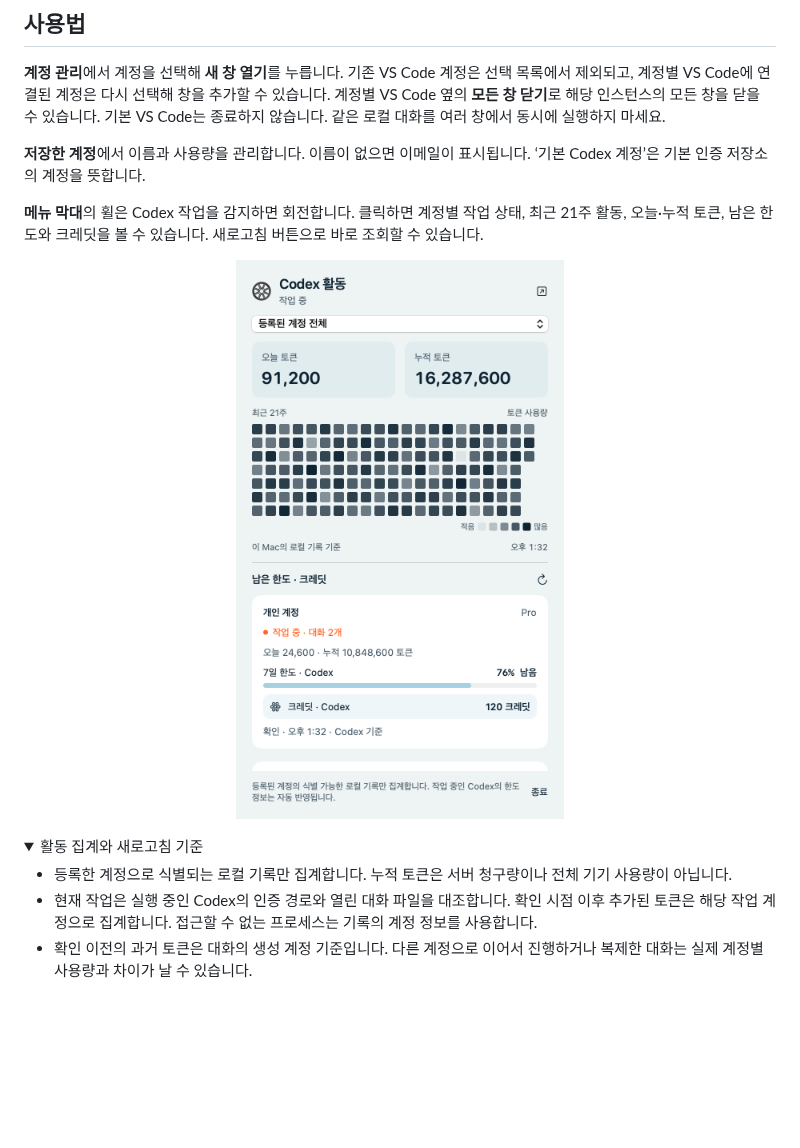
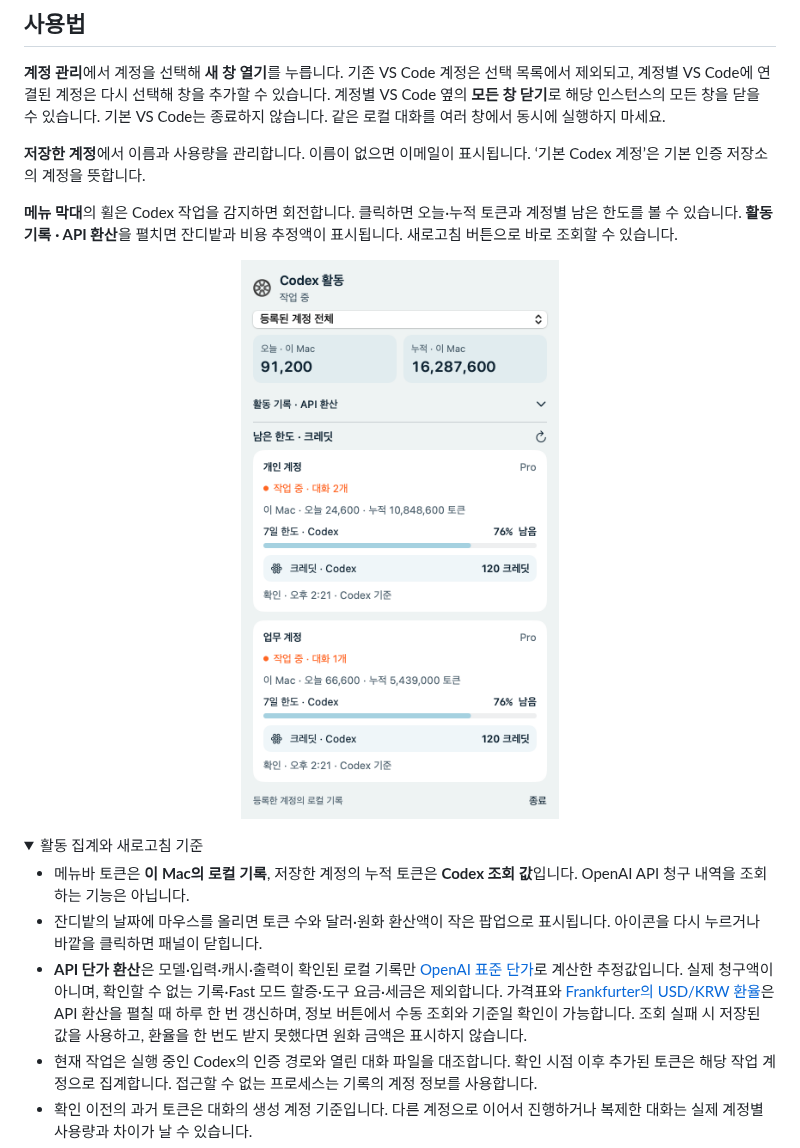
Before and after one commit to z8086486/account-dock, a Markdown page: README.md, the part around the change. Rendered like a GitHub page; pictures changed too: assets/activity.png; folded sections open; blank space fills up the shorter version.

Commit message:
Improve activity panel, token cost estimates and editor close status

```diff
--- a/README.md
+++ b/README.md
@@ -44,14 +44,16 @@ VS Code는 `/Applications`에 설치되어 있어야 합니다. Python·Xcode는
 
 **저장한 계정**에서 이름과 사용량을 관리합니다. 이름이 없으면 이메일이 표시됩니다. ‘기본 Codex 계정’은 기본 인증 저장소의 계정을 뜻합니다.
 
-**메뉴 막대**의 휠은 Codex 작업을 감지하면 회전합니다. 클릭하면 계정별 작업 상태, 최근 21주 활동, 오늘·누적 토큰, 남은 한도와 크레딧을 볼 수 있습니다. 새로고침 버튼으로 바로 조회할 수 있습니다.
+**메뉴 막대**의 휠은 Codex 작업을 감지하면 회전합니다. 클릭하면 오늘·누적 토큰과 계정별 남은 한도를 볼 수 있습니다. **활동 기록 · API 환산**을 펼치면 잔디밭과 비용 추정액이 표시됩니다. 새로고침 버튼으로 바로 조회할 수 있습니다.
 
-<p align="center"><img src="assets/activity.png" width="410" alt="Codex 활동 패널" /></p>
+<p align="center"><img src="assets/activity.png" width="370" alt="Codex 활동 패널" /></p>
 
 <details>
 <summary>활동 집계와 새로고침 기준</summary>
 
-- 등록한 계정으로 식별되는 로컬 기록만 집계합니다. 누적 토큰은 서버 청구량이나 전체 기기 사용량이 아닙니다.
+- 메뉴바 토큰은 **이 Mac의 로컬 기록**, 저장한 계정의 누적 토큰은 **Codex 조회 값**입니다. OpenAI API 청구 내역을 조회하는 기능은 아닙니다.
+- 잔디밭의 날짜에 마우스를 올리면 토큰 수와 달러·원화 환산액이 작은 팝업으로 표시됩니다. 아이콘을 다시 누르거나 바깥을 클릭하면 패널이 닫힙니다.
+- **API 단가 환산**은 모델·입력·캐시·출력이 확인된 로컬 기록만 [OpenAI 표준 단가](https://developers.openai.com/api/docs/pricing)로 계산한 추정값입니다. 실제 청구액이 아니며, 확인할 수 없는 기록·Fast 모드 할증·도구 요금·세금은 제외합니다. 가격표와 [Frankfurter의 USD/KRW 환율](https://frankfurter.dev/)은 API 환산을 펼칠 때 하루 한 번 갱신하며, 정보 버튼에서 수동 조회와 기준일 확인이 가능합니다. 조회 실패 시 저장된 값을 사용하고, 환율을 한 번도 받지 못했다면 원화 금액은 표시하지 않습니다.
 - 현재 작업은 실행 중인 Codex의 인증 경로와 열린 대화 파일을 대조합니다. 확인 시점 이후 추가된 토큰은 해당 작업 계정으로 집계합니다. 접근할 수 없는 프로세스는 기록의 계정 정보를 사용합니다.
 - 확인 이전의 과거 토큰은 대화의 생성 계정 기준입니다. 다른 계정으로 이어서 진행하거나 복제한 대화는 실제 계정별 사용량과 차이가 날 수 있습니다.
 - 기존 기록의 변경은 2~5초마다 확인합니다. 새 기록 검색은 최대 30초 간격이며, 실행 중인 프로세스에서 찾은 대화는 먼저 반영합니다.
```
Also changed, not shown: RELEASE_CHECKLIST.md (+14 -1 lines), 10 other files.
